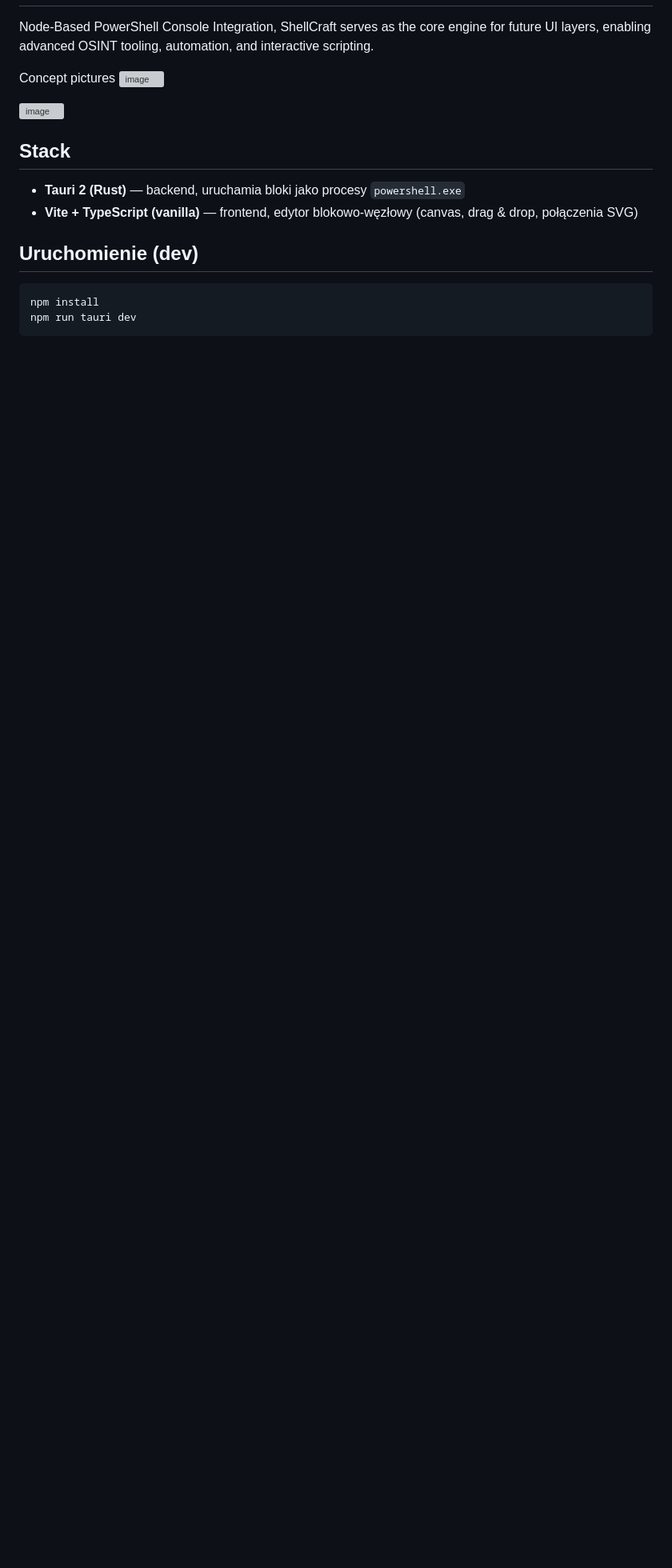
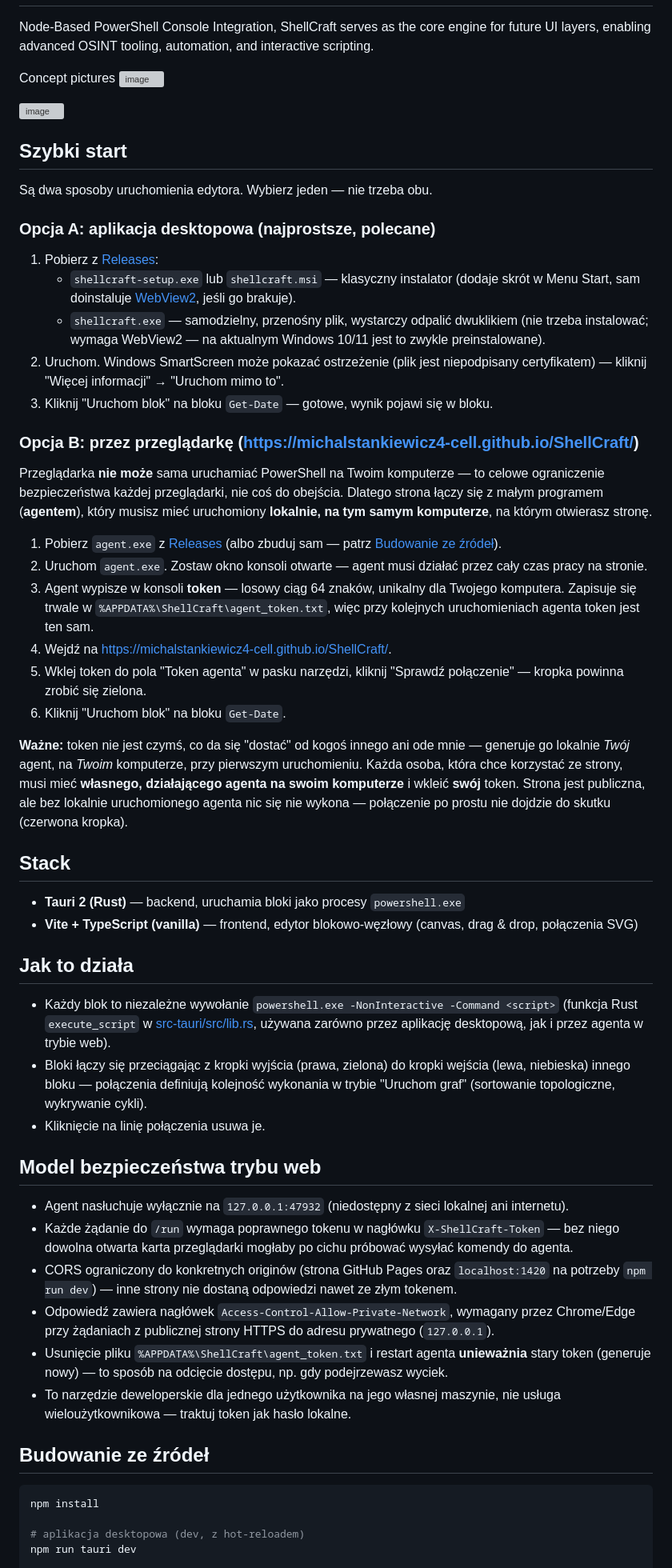
Before and after one commit to michalstankiewicz4-cell/ShellCraft, a Markdown page: README.md, the part around one of its changes. Shown at 80% size. Rendered like a GitHub page; blank space fills up the shorter version; grey boxes are pictures that could not be loaded.

````diff
--- a/README.md
+++ b/README.md
@@ -6,15 +6,56 @@ Concept pictures
 
 <img width="1919" height="1199" alt="image" src="https://github.com/user-attachments/assets/146da397-51b0-4ac8-b632-83af70822d6b" />
 
+## Szybki start
+
+Są dwa sposoby uruchomienia edytora. Wybierz jeden — nie trzeba obu.
+
+### Opcja A: aplikacja desktopowa (najprostsze, polecane)
+
+1. Pobierz z [Releases](https://github.com/michalstankiewicz4-cell/ShellCraft/releases/latest):
+   - `shellcraft-setup.exe` lub `shellcraft.msi` — klasyczny instalator (dodaje skrót w Menu Start, sam doinstaluje [WebView2](https://developer.microsoft.com/microsoft-edge/webview2/), jeśli go brakuje).
+   - `shellcraft.exe` — samodzielny, przenośny plik, wystarczy odpalić dwuklikiem (nie trzeba instalować; wymaga WebView2 — na aktualnym Windows 10/11 jest to zwykle preinstalowane).
+2. Uruchom. Windows SmartScreen może pokazać ostrzeżenie (plik jest niepodpisany certyfikatem) — kliknij "Więcej informacji" → "Uruchom mimo to".
+3. Kliknij "Uruchom blok" na bloku `Get-Date` — gotowe, wynik pojawi się w bloku.
+
+### Opcja B: przez przeglądarkę (https://michalstankiewicz4-cell.github.io/ShellCraft/)
+
+Przeglądarka **nie może** sama uruchamiać PowerShell na Twoim komputerze — to celowe ograniczenie bezpieczeństwa każdej przeglądarki, nie coś do obejścia. Dlatego strona łączy się z małym programem (**agentem**), który musisz mieć uruchomiony **lokalnie, na tym samym komputerze**, na którym otwierasz stronę.
+
+1. Pobierz `agent.exe` z [Releases](https://github.com/michalstankiewicz4-cell/ShellCraft/releases/latest) (albo zbuduj sam — patrz [Budowanie ze źródeł](#budowanie-ze-źródeł)).
+2. Uruchom `agent.exe`. Zostaw okno konsoli otwarte — agent musi działać przez cały czas pracy na stronie.
+3. Agent wypisze w konsoli **token** — losowy ciąg 64 znaków, unikalny dla Twojego komputera. Zapisuje się trwale w `%APPDATA%\ShellCraft\agent_token.txt`, więc przy kolejnych uruchomieniach agenta token jest ten sam.
+4. Wejdź na https://michalstankiewicz4-cell.github.io/ShellCraft/.
+5. Wklej token do pola "Token agenta" w pasku narzędzi, kliknij "Sprawdź połączenie" — kropka powinna zrobić się zielona.
+6. Kliknij "Uruchom blok" na bloku `Get-Date`.
+
+**Ważne:** token nie jest czymś, co da się "dostać" od kogoś innego ani ode mnie — generuje go lokalnie *Twój* agent, na *Twoim* komputerze, przy pierwszym uruchomieniu. Każda osoba, która chce korzystać ze strony, musi mieć **własnego, działającego agenta na swoim komputerze** i wkleić **swój** token. Strona jest publiczna, ale bez lokalnie uruchomionego agenta nic się nie wykona — połączenie po prostu nie dojdzie do skutku (czerwona kropka).
+
 ## Stack
 
 - **Tauri 2 (Rust)** — backend, uruchamia bloki jako procesy `powershell.exe`
 - **Vite + TypeScript (vanilla)** — frontend, edytor blokowo-węzłowy (canvas, drag & drop, połączenia SVG)
 
-## Uruchomienie (dev)
+## Jak to działa
+
+- Każdy blok to niezależne wywołanie `powershell.exe -NonInteractive -Command <script>` (funkcja Rust `execute_script` w [src-tauri/src/lib.rs](src-tauri/src/lib.rs), używana zarówno przez aplikację desktopową, jak i przez agenta w trybie web).
+- Bloki łączy się przeciągając z kropki wyjścia (prawa, zielona) do kropki wejścia (lewa, niebieska) innego bloku — połączenia definiują kolejność wykonania w trybie "Uruchom graf" (sortowanie topologiczne, wykrywanie cykli).
+- Kliknięcie na linię połączenia usuwa je.
+
+## Model bezpieczeństwa trybu web
+
+- Agent nasłuchuje wyłącznie na `127.0.0.1:47932` (niedostępny z sieci lokalnej ani internetu).
+- Każde żądanie do `/run` wymaga poprawnego tokenu w nagłówku `X-ShellCraft-Token` — bez niego dowolna otwarta karta przeglądarki mogłaby po cichu próbować wysyłać komendy do agenta.
+- CORS ograniczony do konkretnych originów (strona GitHub Pages oraz `localhost:1420` na potrzeby `npm run dev`) — inne strony nie dostaną odpowiedzi nawet ze złym tokenem.
+- Odpowiedź zawiera nagłówek `Access-Control-Allow-Private-Network`, wymagany przez Chrome/Edge przy żądaniach z publicznej strony HTTPS do adresu prywatnego (`127.0.0.1`).
+- Usunięcie pliku `%APPDATA%\ShellCraft\agent_token.txt` i restart agenta **unieważnia** stary token (generuje nowy) — to sposób na odcięcie dostępu, np. gdy podejrzewasz wyciek.
+- To narzędzie deweloperskie dla jednego użytkownika na jego własnej maszynie, nie usługa wieloużytkownikowa — traktuj token jak hasło lokalne.
+
+## Budowanie ze źródeł
 
 ```bash
 npm install
+
+# aplikacja desktopowa (dev, z hot-reloadem)
 npm run tauri dev
-```
 
````
Also changed, not shown: other parts of README.md (+7 -26 lines).
